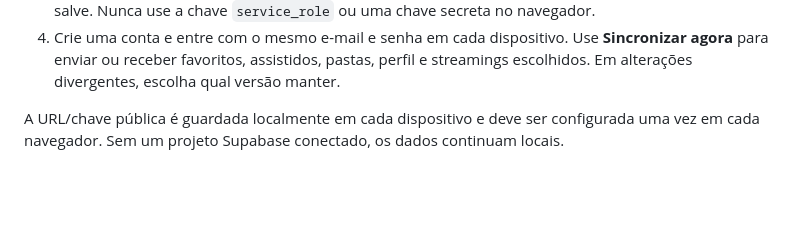
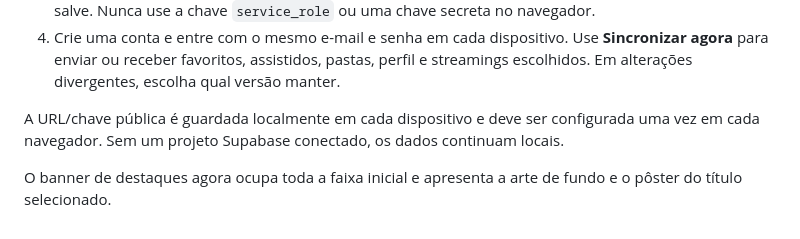
Before and after one commit to amandab171207/Filmes, a Markdown page: README.md, the part around the change. Drawn GitHub-style; blank space fills up the shorter version.

Commit message:
Expand featured content across the full banner

```diff
--- a/README.md
+++ b/README.md
@@ -77,3 +77,6 @@ Favoritos, títulos assistidos, pastas, perfil e streamings selecionados são en
 4. Crie uma conta e entre com o mesmo e-mail e senha em cada dispositivo. Use **Sincronizar agora** para enviar ou receber favoritos, assistidos, pastas, perfil e streamings escolhidos. Em alterações divergentes, escolha qual versão manter.
 
 A URL/chave pública é guardada localmente em cada dispositivo e deve ser configurada uma vez em cada navegador. Sem um projeto Supabase conectado, os dados continuam locais.
+
+
+O banner de destaques agora ocupa toda a faixa inicial e apresenta a arte de fundo e o pôster do título selecionado.
```
